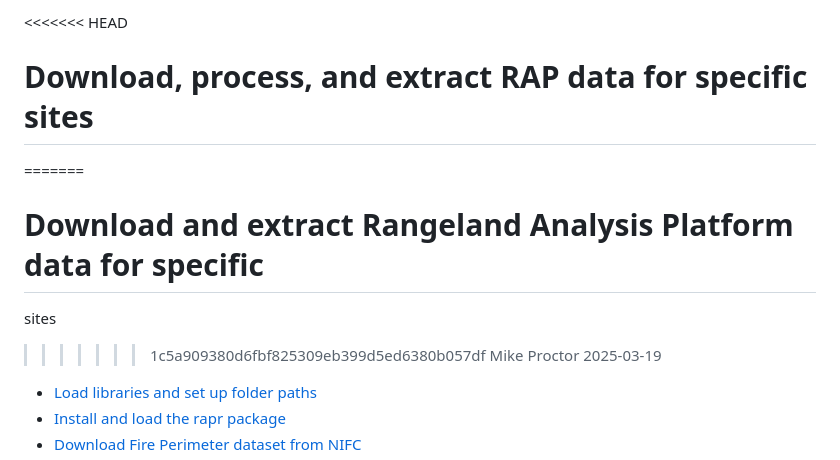
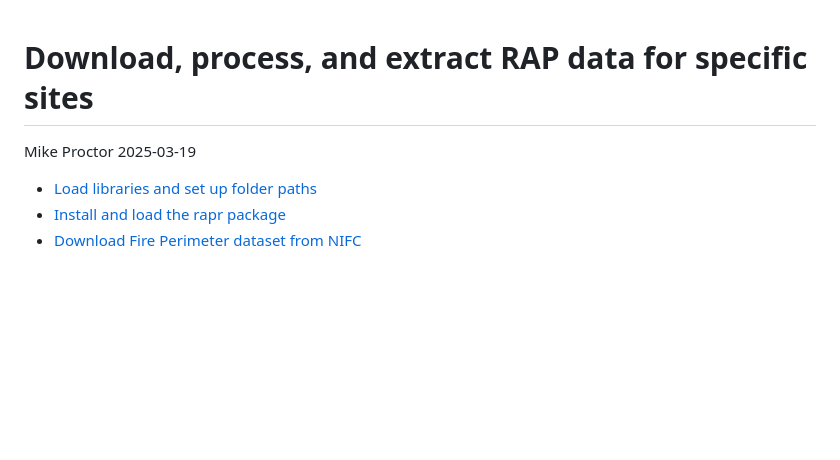
Before and after one commit to cowpu2/Working-with-RAP-data, a Markdown page: README.md, the part around the change. Drawn GitHub-style; blank space fills up the shorter version.

Commit message:
Fix title in README.md

```diff
--- a/README.md
+++ b/README.md
@@ -1,9 +1,4 @@
-<<<<<<< HEAD
 # Download, process, and extract RAP data for specific sites
-=======
-# Download and extract Rangeland Analysis Platform data for specific
-sites
->>>>>>> 1c5a909380d6fbf825309eb399d5ed6380b057df
 Mike Proctor
 2025-03-19
 
```
